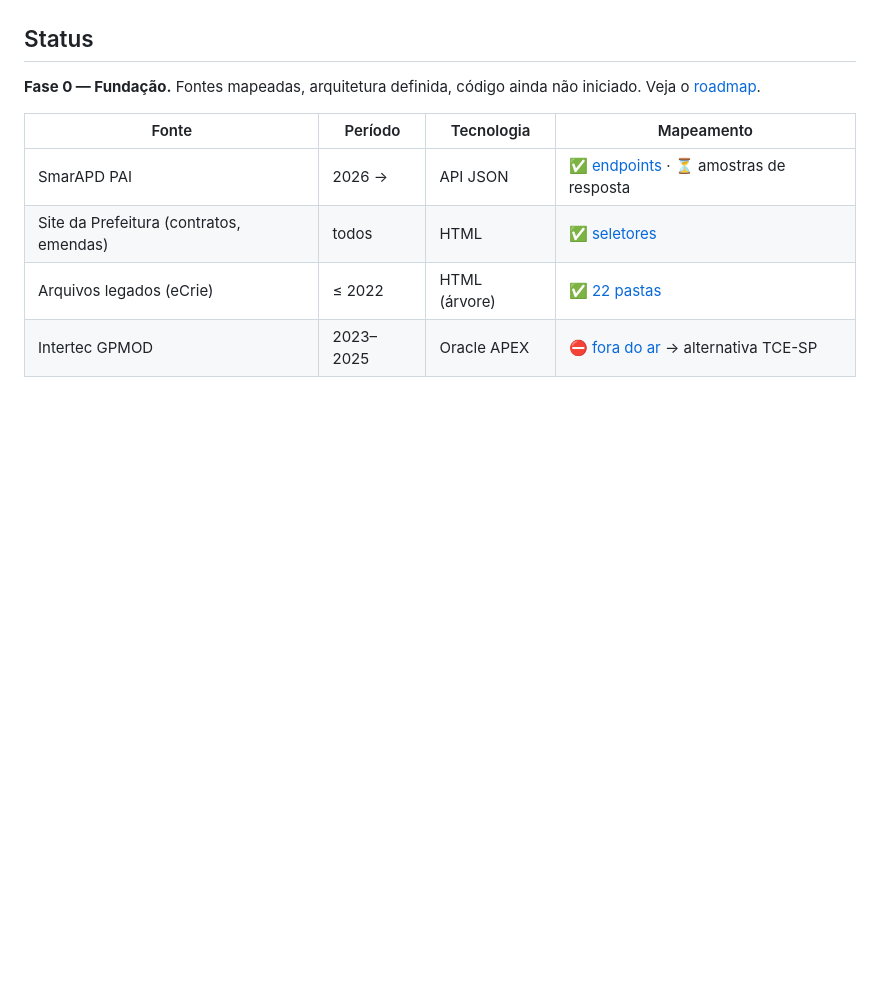
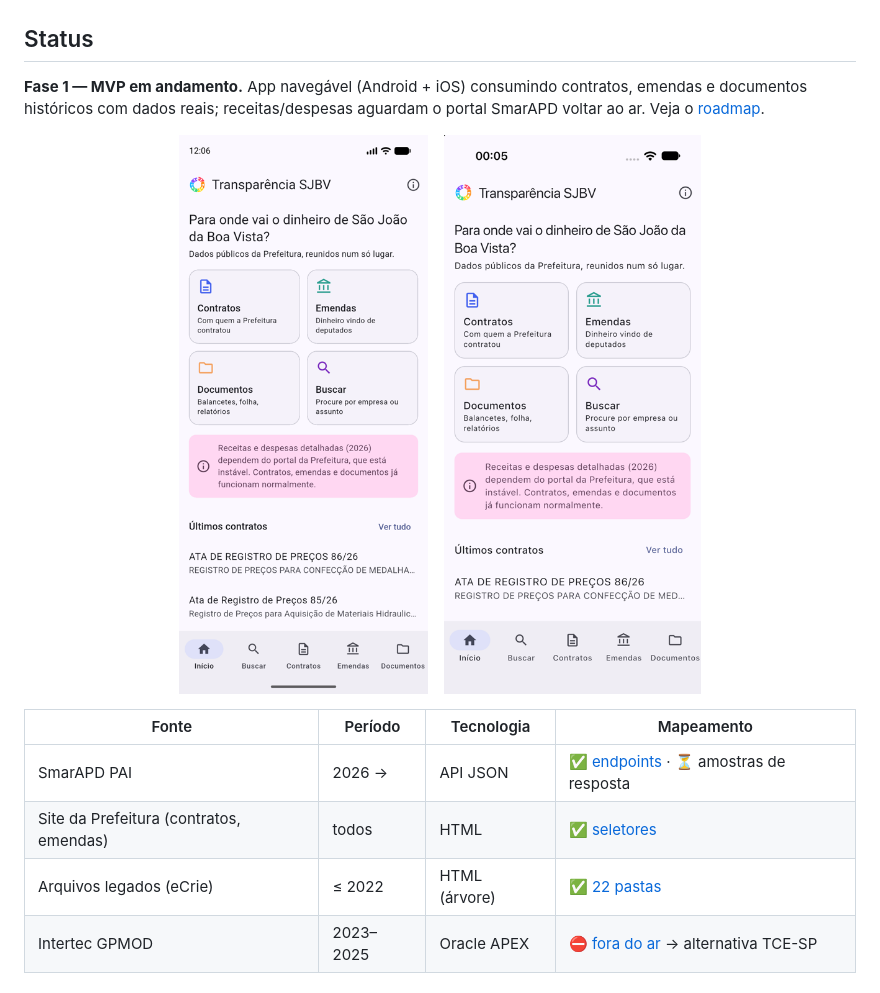
Before and after one commit to marcioxtr/portal-transparencia, a Markdown page: README.md, the part around the change. Drawn GitHub-style; pictures changed too: docs/screenshots/android-inicio-2026-11-09.png (added), docs/screenshots/ios-inicio-2026-11-09.png (added); blank space fills up the shorter version.

Commit message:
docs: screenshots do app rodando em Android e iOS; status para Fase 1
Co-Authored-By: Claude Fable 5.1 <noreply@anthropic.com>

```diff
--- a/README.md
+++ b/README.md
@@ -10,7 +10,13 @@ O cidadão que quer saber "quanto a prefeitura gastou com X" precisa descobrir e
 
 ## Status
 
-**Fase 0 — Fundação.** Fontes mapeadas, arquitetura definida, código ainda não iniciado. Veja o [roadmap](docs/04-roadmap.md).
+**Fase 1 — MVP em andamento.** App navegável (Android + iOS) consumindo contratos, emendas e documentos históricos com dados reais; receitas/despesas aguardam o portal SmarAPD voltar ao ar. Veja o [roadmap](docs/04-roadmap.md).
+
+<p align="center">
+  <img src="docs/screenshots/android-inicio-2026-11-09.png" width="260" alt="Início no Android">
+  &nbsp;&nbsp;
+  <img src="docs/screenshots/ios-inicio-2026-11-09.png" width="260" alt="Início no iOS">
+</p>
 
 | Fonte | Período | Tecnologia | Mapeamento |
 |---|---|---|---|
```
